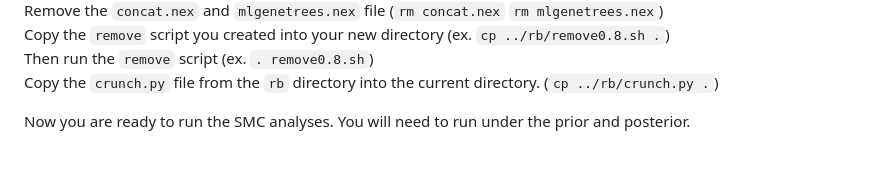
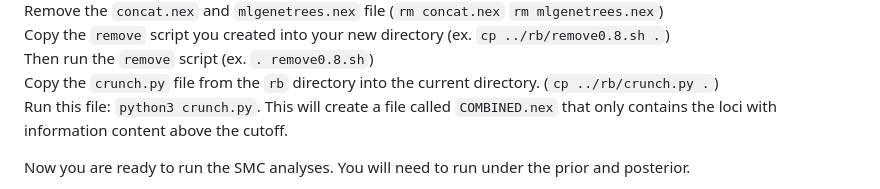
Before and after one commit to plewis/deploy, a Markdown page: JC_instructions.md, the part around the change. GitHub-like rendering; blank space fills up the shorter version.

```diff
--- a/JC_instructions.md
+++ b/JC_instructions.md
@@ -265,6 +265,7 @@ Remove the `concat.nex` and `mlgenetrees.nex` file (`rm concat.nex` `rm mlgenetr
 Copy the `remove` script you created into your new directory (ex. `cp ../rb/remove0.8.sh .`)<br>
 Then run the `remove` script (ex. `. remove0.8.sh`)<br>
 Copy the `crunch.py` file from the `rb` directory into the current directory. (`cp ../rb/crunch.py .`)<br>
+Run this file: `python3 crunch.py`. This will create a file called `COMBINED.nex` that only contains the loci with information content above the cutoff.<br>
 
 Now you are ready to run the SMC analyses. You will need to run under the prior and posterior.<br>
 
```
